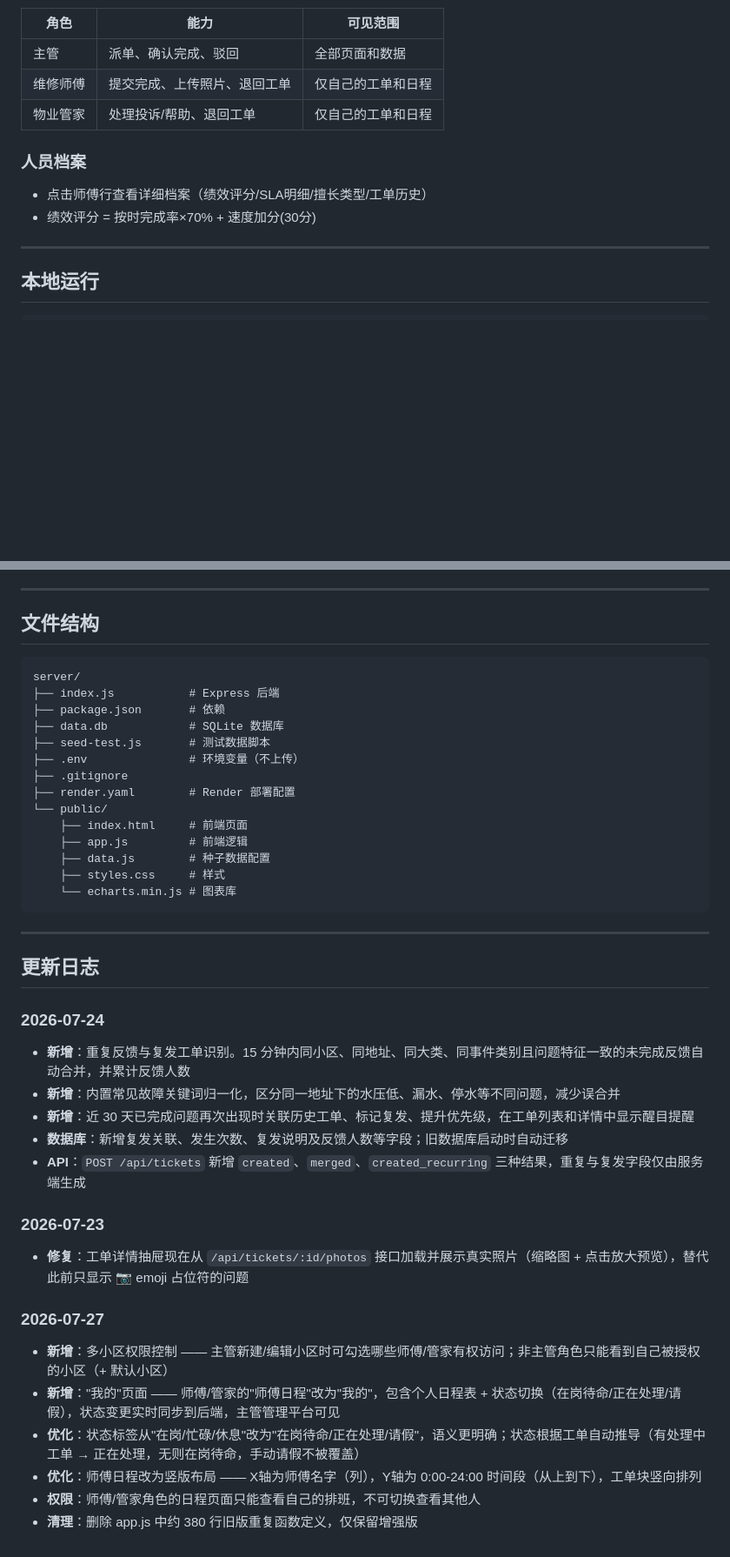
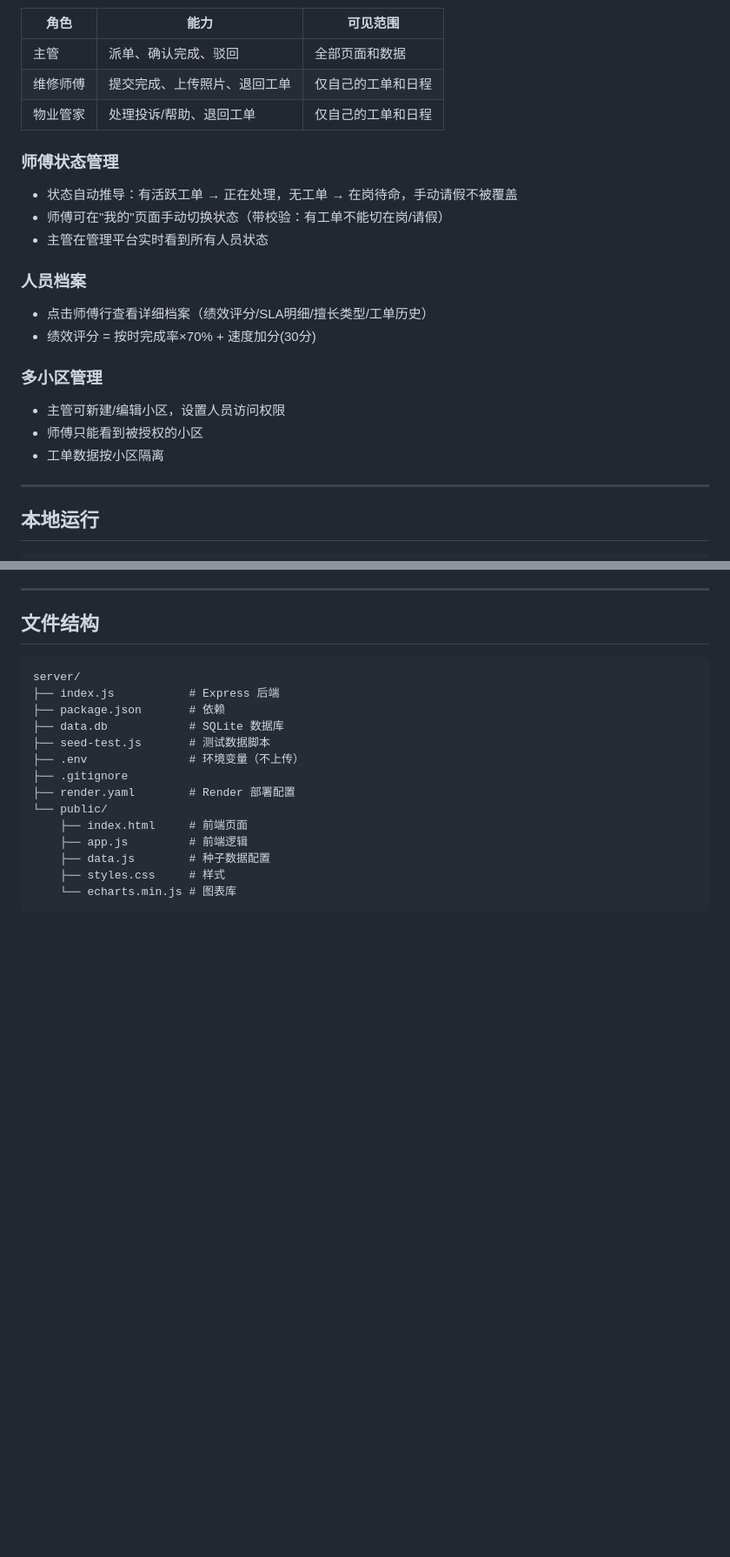
Before and after one commit to seowheqing/property-oa, a Markdown page: README.md, 2 parts joined by grey strips. Shown at 87% size. Drawn GitHub-style; blank space fills up the shorter version.

Commit message:
docs: README精简，删除更新日志，功能说明融入核心功能章节

````diff
--- a/README.md
+++ b/README.md
@@ -69,9 +69,19 @@
 | 维修师傅 | 提交完成、上传照片、退回工单 | 仅自己的工单和日程 |
 | 物业管家 | 处理投诉/帮助、退回工单 | 仅自己的工单和日程 |
 
+### 师傅状态管理
+- 状态自动推导：有活跃工单 → 正在处理，无工单 → 在岗待命，手动请假不被覆盖
+- 师傅可在"我的"页面手动切换状态（带校验：有工单不能切在岗/请假）
+- 主管在管理平台实时看到所有人员状态
+
 ### 人员档案
 - 点击师傅行查看详细档案（绩效评分/SLA明细/擅长类型/工单历史）
 - 绩效评分 = 按时完成率×70% + 速度加分(30分)
+
+### 多小区管理
+- 主管可新建/编辑小区，设置人员访问权限
+- 师傅只能看到被授权的小区
+- 工单数据按小区隔离
 
 ---
 
@@ -181,25 +191,3 @@ server/
     ├── styles.css     # 样式
     └── echarts.min.js # 图表库
 ```
-
----
-
-## 更新日志
-
-### 2026-07-24
-- **新增**：重复反馈与复发工单识别。15 分钟内同小区、同地址、同大类、同事件类别且问题特征一致的未完成反馈自动合并，并累计反馈人数
-- **新增**：内置常见故障关键词归一化，区分同一地址下的水压低、漏水、停水等不同问题，减少误合并
-- **新增**：近 30 天已完成问题再次出现时关联历史工单、标记复发、提升优先级，在工单列表和详情中显示醒目提醒
-- **数据库**：新增复发关联、发生次数、复发说明及反馈人数等字段；旧数据库启动时自动迁移
-- **API**：`POST /api/tickets` 新增 `created`、`merged`、`created_recurring` 三种结果，重复与复发字段仅由服务端生成
-
-### 2026-07-23
-- **修复**：工单详情抽屉现在从 `/api/tickets/:id/photos` 接口加载并展示真实照片（缩略图 + 点击放大预览），替代此前只显示 📷 emoji 占位符的问题
-
-### 2026-07-27
-- **新增**：多小区权限控制 —— 主管新建/编辑小区时可勾选哪些师傅/管家有权访问；非主管角色只能看到自己被授权的小区（+ 默认小区）
-- **新增**："我的"页面 —— 师傅/管家的"师傅日程"改为"我的"，包含个人日程表 + 状态切换（在岗待命/正在处理/请假），状态变更实时同步到后端，主管管理平台可见
-- **优化**：状态标签从"在岗/忙碌/休息"改为"在岗待命/正在处理/请假"，语义更明确；状态根据工单自动推导（有处理中工单 → 正在处理，无则在岗待命，手动请假不被覆盖）
-- **优化**：师傅日程改为竖版布局 —— X轴为师傅名字（列），Y轴为 0:00-24:00 时间段（从上到下），工单块竖向排列
-- **权限**：师傅/管家角色的日程页面只能查看自己的排班，不可切换查看其他人
-- **清理**：删除 app.js 中约 380 行旧版重复函数定义，仅保留增强版
````
